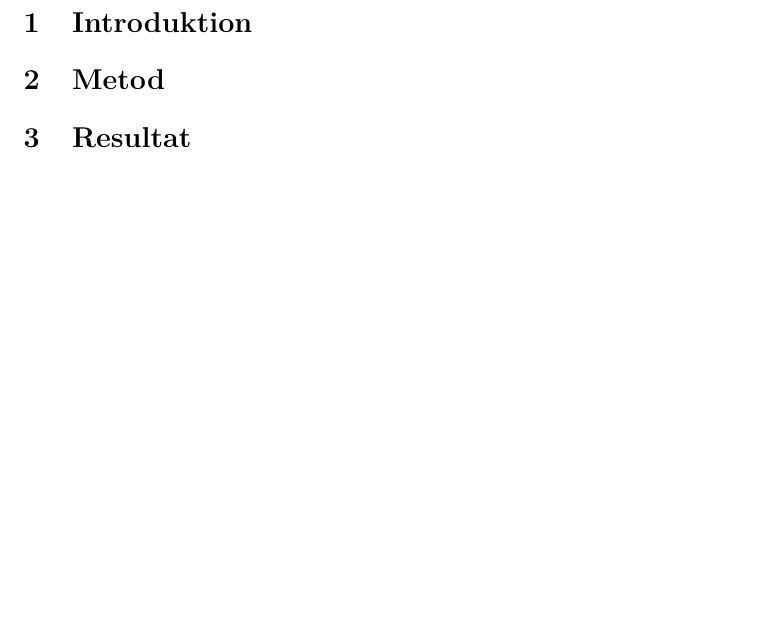
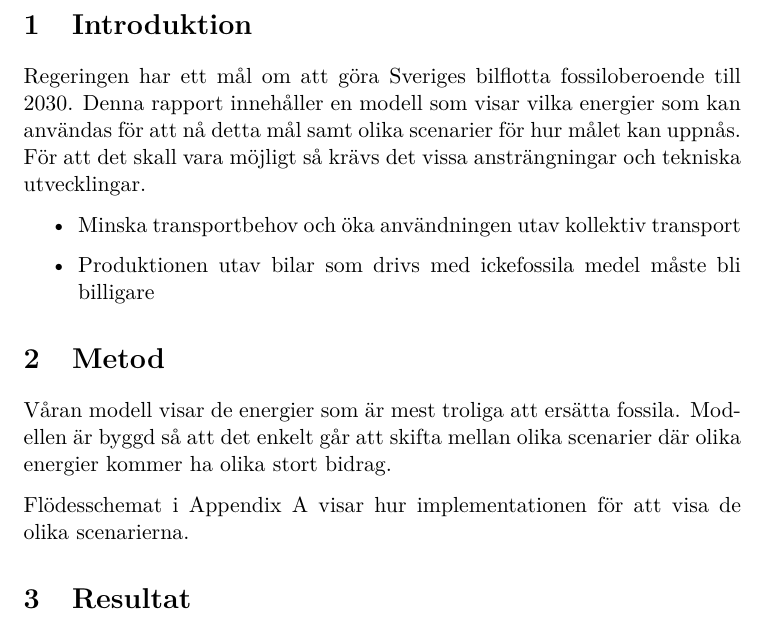
Before and after one commit to Hagmar/ENM155-batman, a LaTeX document (report2/report2.tex): part of page 2 of 2, cut so that both start at the same text, the shorter picture padded with empty space. Compiled offline with pdfLaTeX.

Commit message:
börjat på metod

```diff
--- a/report2/report2.tex
+++ b/report2/report2.tex
@@ -1,7 +1,7 @@
 \documentclass[a4paper,11pt,fleqn, titlepage]{article}
 
 \usepackage[utf8]{inputenc}
-\usepackage[swedish]{babel}
+%\usepackage[swedish]{babel}
 \usepackage[lighttt]{lmodern}
 \usepackage{parskip}
 \usepackage{amsmath}
@@ -20,10 +20,23 @@ Magnus Hagmar \and Niclas Ogeryd \and Robert Nyquist}
 \maketitle
 
 \section{Introduktion}
+Regeringen har ett mål om att göra Sveriges bilflotta fossiloberoende till 2030. Denna rapport innehåller en modell som visar vilka energier som kan användas för att nå detta mål samt olika scenarier för hur målet kan uppnås.
+För att det skall vara möjligt så krävs det vissa ansträngningar och tekniska utvecklingar.
 
 
+\begin{itemize}
+  \item Minska transportbehov och öka användningen utav kollektiv transport
+  \item Produktionen utav bilar som drivs med ickefossila medel måste bli billigare
+
+\end{itemize}
 
 \section{Metod}
+
+Våran modell visar de energier som är mest troliga att ersätta fossila. Modellen är byggd så att det enkelt går att skifta mellan olika scenarier där olika energier kommer ha olika stort bidrag.
+
+
+Flödesschemat i Appendix A visar hur implementationen för att visa de olika scenarierna.
+
 \section{Resultat}
 
 \end{document}
```
Also changed, not shown: report2/report2.pdf.
